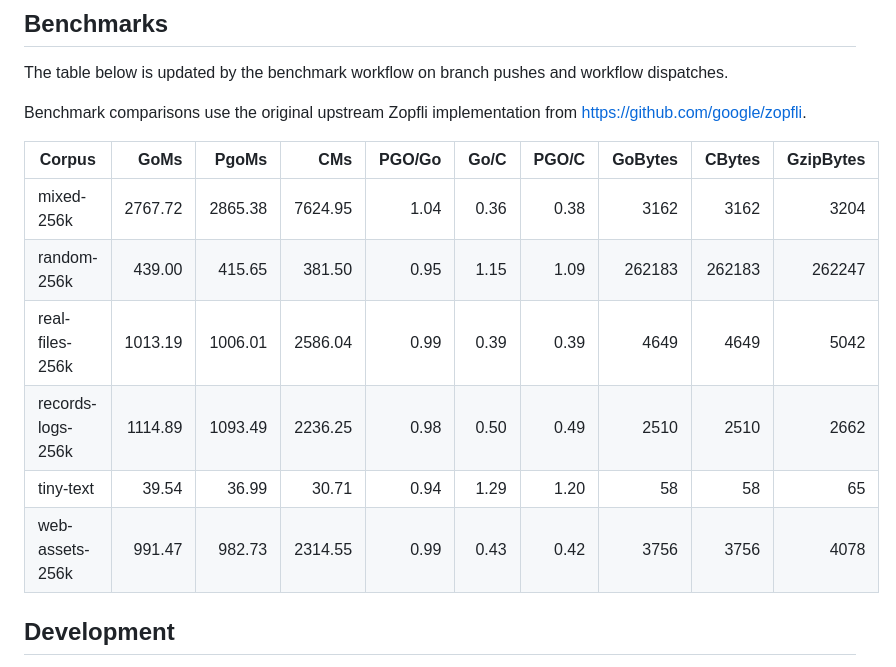
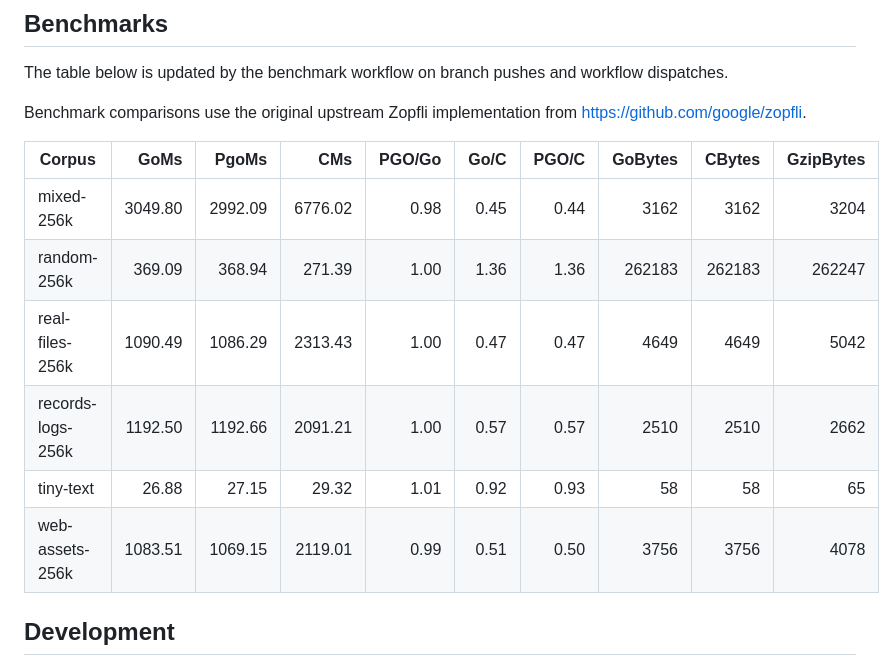
Before and after one commit to ralscha/zopfli-go, a Markdown page: README.md, the part around the change. Drawn GitHub-style.

Commit message:
docs: update benchmark summary

```diff
--- a/README.md
+++ b/README.md
@@ -73,12 +73,12 @@ Benchmark comparisons use the original upstream Zopfli implementation from https
 
 | Corpus | GoMs | PgoMs | CMs | PGO/Go | Go/C | PGO/C | GoBytes | CBytes | GzipBytes |
 | --- | ---: | ---: | ---: | ---: | ---: | ---: | ---: | ---: | ---: |
-| mixed-256k | 2767.72 | 2865.38 | 7624.95 | 1.04 | 0.36 | 0.38 | 3162 | 3162 | 3204 |
-| random-256k | 439.00 | 415.65 | 381.50 | 0.95 | 1.15 | 1.09 | 262183 | 262183 | 262247 |
-| real-files-256k | 1013.19 | 1006.01 | 2586.04 | 0.99 | 0.39 | 0.39 | 4649 | 4649 | 5042 |
-| records-logs-256k | 1114.89 | 1093.49 | 2236.25 | 0.98 | 0.50 | 0.49 | 2510 | 2510 | 2662 |
-| tiny-text | 39.54 | 36.99 | 30.71 | 0.94 | 1.29 | 1.20 | 58 | 58 | 65 |
-| web-assets-256k | 991.47 | 982.73 | 2314.55 | 0.99 | 0.43 | 0.42 | 3756 | 3756 | 4078 |
+| mixed-256k | 3049.80 | 2992.09 | 6776.02 | 0.98 | 0.45 | 0.44 | 3162 | 3162 | 3204 |
+| random-256k | 369.09 | 368.94 | 271.39 | 1.00 | 1.36 | 1.36 | 262183 | 262183 | 262247 |
+| real-files-256k | 1090.49 | 1086.29 | 2313.43 | 1.00 | 0.47 | 0.47 | 4649 | 4649 | 5042 |
+| records-logs-256k | 1192.50 | 1192.66 | 2091.21 | 1.00 | 0.57 | 0.57 | 2510 | 2510 | 2662 |
+| tiny-text | 26.88 | 27.15 | 29.32 | 1.01 | 0.92 | 0.93 | 58 | 58 | 65 |
+| web-assets-256k | 1083.51 | 1069.15 | 2119.01 | 0.99 | 0.51 | 0.50 | 3756 | 3756 | 4078 |
 
 <!-- benchmark-summary:end -->
 
```
